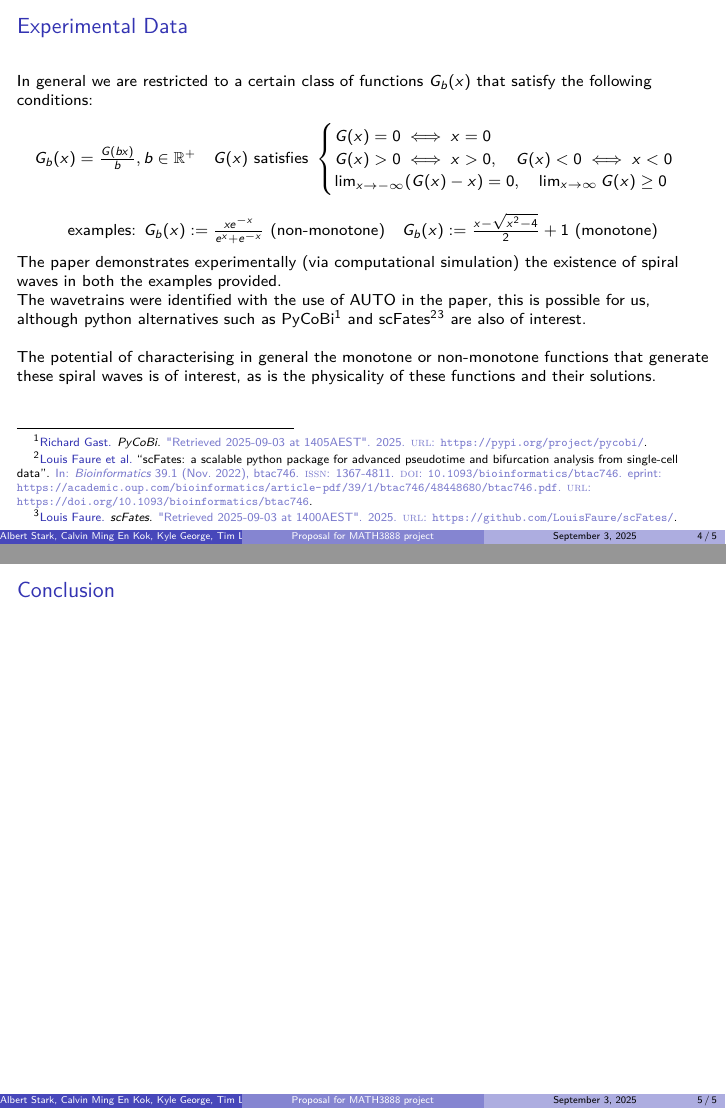
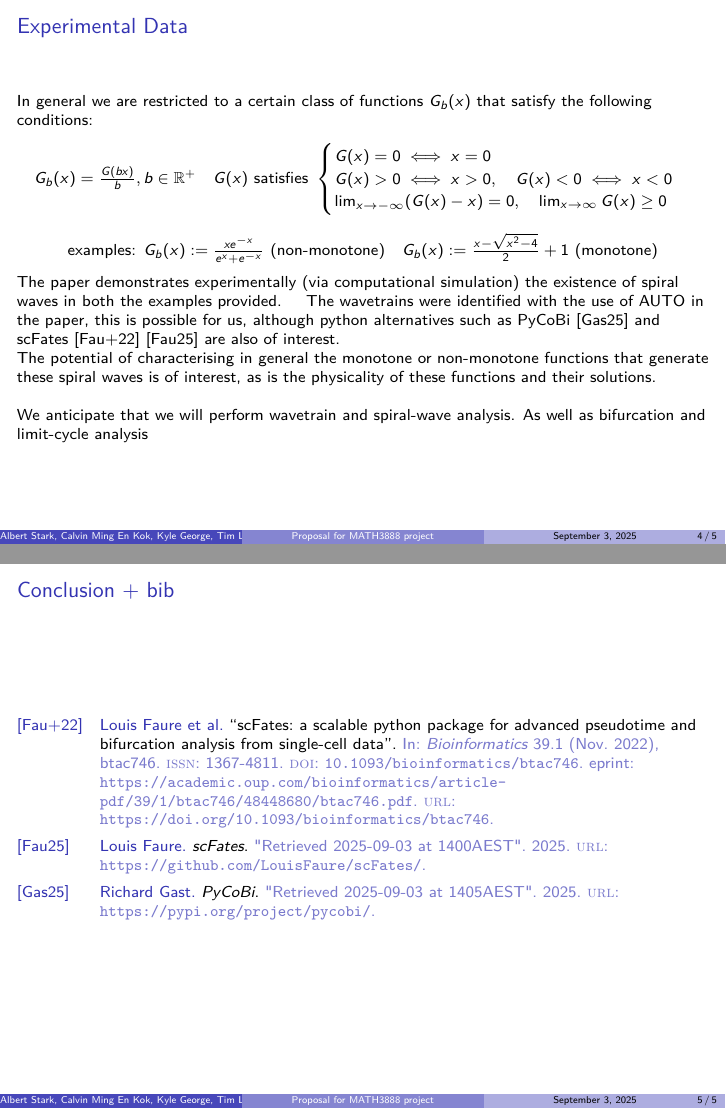
Before and after one commit to USYD-MATH3888-2025-Group-9/model-implementation, LaTeX slides (LaTeX/Project_Presentation/main.tex): pages 4 and 5 of 5, joined at a grey line. Compiled offline with pdfLaTeX.

Commit message:
Albert sync at meeting, reverted to basic footnotes

```diff
--- a/LaTeX/Project_Presentation/main.tex
+++ b/LaTeX/Project_Presentation/main.tex
@@ -61,18 +67,19 @@
 		\[\text{examples: }G_b(x) := \tfrac{x e^{-x}}{e^x + e^{-x}} \text{ (non-monotone)} \quad G_b(x) := \tfrac{x-\sqrt{x^2 - 4}}{2} + 1 \text{ (monotone)}\]
 %		\vspace{0.1cm}
 
-		The paper demonstrates experimentally (via computational simulation) the existence of spiral waves in both the examples provided.\\
-		The wavetrains were identified with the use of AUTO in the paper, this is possible for us, although python alternatives such as PyCoBi\footfullcite{PyCoBiPackage} and scFates \footfullcite{scFatesPaper} \footfullcite{scFatesGithub} are also of interest.
+		The paper demonstrates experimentally (via computational simulation) the existence of spiral waves in both the examples provided. \quad The wavetrains were identified with the use of AUTO in the paper, this is possible for us, although python alternatives such as PyCoBi \cite{PyCoBiPackage} and scFates \cite{scFatesPaper} \cite{scFatesGithub} are also of interest.\\
 
+		The potential of characterising in general the monotone or non-monotone functions that generate these spiral waves is of interest, as is the physicality of these functions and their solutions.\\
 		\thinspace\\
-		The potential of characterising in general the monotone or non-monotone functions that generate these spiral waves is of interest, as is the physicality of these functions and their solutions.
+
+		We anticipate that we will perform wavetrain and spiral-wave analysis. As well as bifurcation and limit-cycle analysis
 
 	\end{frame}
 
 
 	\begin{frame}
-		\frametitle{Conclusion}
-
+		\frametitle{Conclusion + bib}
+		\printbibliography
 	\end{frame}
 
 %	\frame[shrink=30]{\printbibliography}
```
Also changed, not shown: LaTeX/Project_Presentation/usydlogo.png (added), LaTeX/Project_Presentation/main.tex (10 more changed lines).
